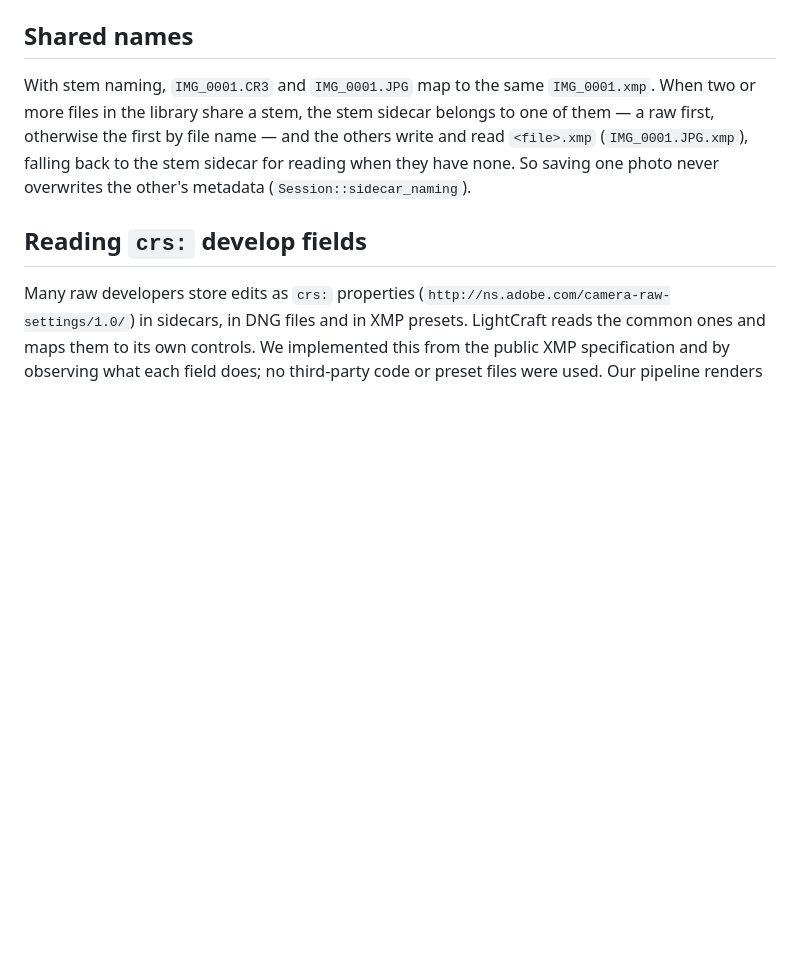
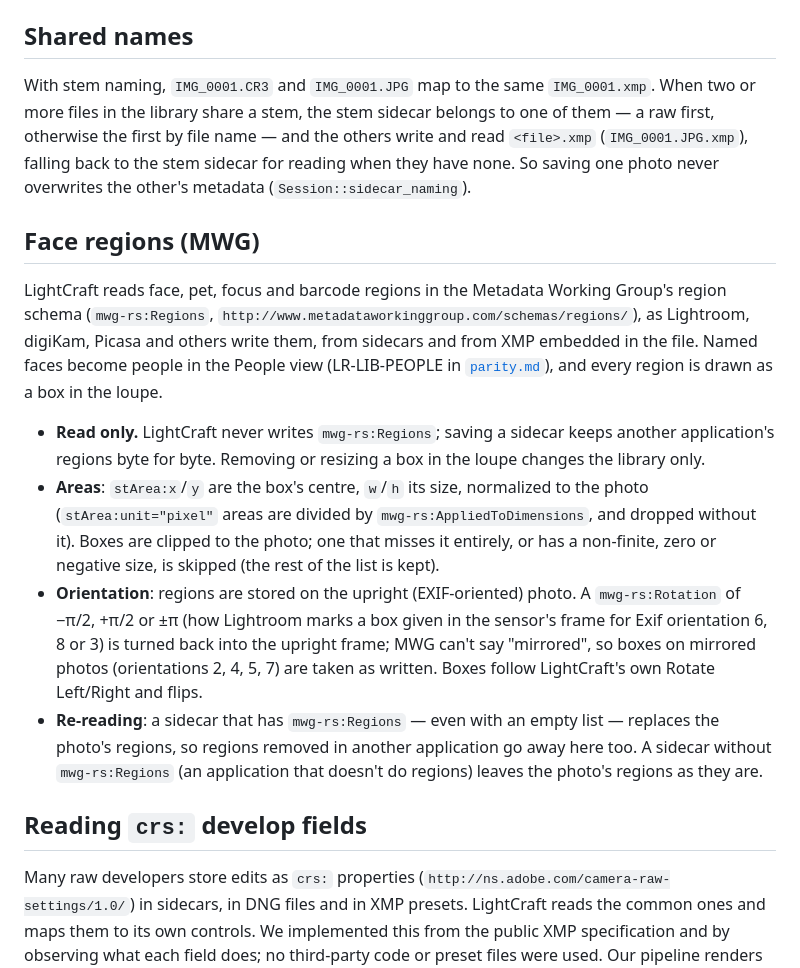
Before and after one commit to AER00/lightcraft, a Markdown page: docs/xmp-interop.md, the part around the change. Drawn GitHub-style; blank space fills up the shorter version.

Commit message:
LR-LIB-PEOPLE: document MWG face regions in xmp-interop and the parity row
Co-Authored-By: Claude Opus 5.5 <noreply@anthropic.com>

```diff
--- a/docs/xmp-interop.md
+++ b/docs/xmp-interop.md
@@ -69,6 +69,26 @@ With stem naming, `IMG_0001.CR3` and `IMG_0001.JPG` map to the same `IMG_0001.xm
 library share a stem, the stem sidecar belongs to one of them — a raw first, otherwise the first by file name — and
 the others write and read `<file>.xmp` (`IMG_0001.JPG.xmp`), falling back to the stem sidecar for reading when they
 have none. So saving one photo never overwrites the other's metadata (`Session::sidecar_naming`).
+
+## Face regions (MWG)
+
+LightCraft reads face, pet, focus and barcode regions in the Metadata Working Group's region schema
+(`mwg-rs:Regions`, `http://www.metadataworkinggroup.com/schemas/regions/`), as Lightroom, digiKam, Picasa and others
+write them, from sidecars and from XMP embedded in the file. Named faces become people in the People view
+(LR-LIB-PEOPLE in [`parity.md`](parity.md)), and every region is drawn as a box in the loupe.
+
+- **Read only.** LightCraft never writes `mwg-rs:Regions`; saving a sidecar keeps another application's regions byte
+  for byte. Removing or resizing a box in the loupe changes the library only.
+- **Areas**: `stArea:x`/`y` are the box's centre, `w`/`h` its size, normalized to the photo (`stArea:unit="pixel"`
+  areas are divided by `mwg-rs:AppliedToDimensions`, and dropped without it). Boxes are clipped to the photo; one
+  that misses it entirely, or has a non-finite, zero or negative size, is skipped (the rest of the list is kept).
+- **Orientation**: regions are stored on the upright (EXIF-oriented) photo. A `mwg-rs:Rotation` of −π/2, +π/2 or ±π
+  (how Lightroom marks a box given in the sensor's frame for Exif orientation 6, 8 or 3) is turned back into the
+  upright frame; MWG can't say "mirrored", so boxes on mirrored photos (orientations 2, 4, 5, 7) are taken as written.
+  Boxes follow LightCraft's own Rotate Left/Right and flips.
+- **Re-reading**: a sidecar that has `mwg-rs:Regions` — even with an empty list — replaces the photo's regions, so
+  regions removed in another application go away here too. A sidecar without `mwg-rs:Regions` (an application that
+  doesn't do regions) leaves the photo's regions as they are.
 
 ## Reading `crs:` develop fields
 
```
Also changed, not shown: docs/parity.md (+1 -1 lines).
